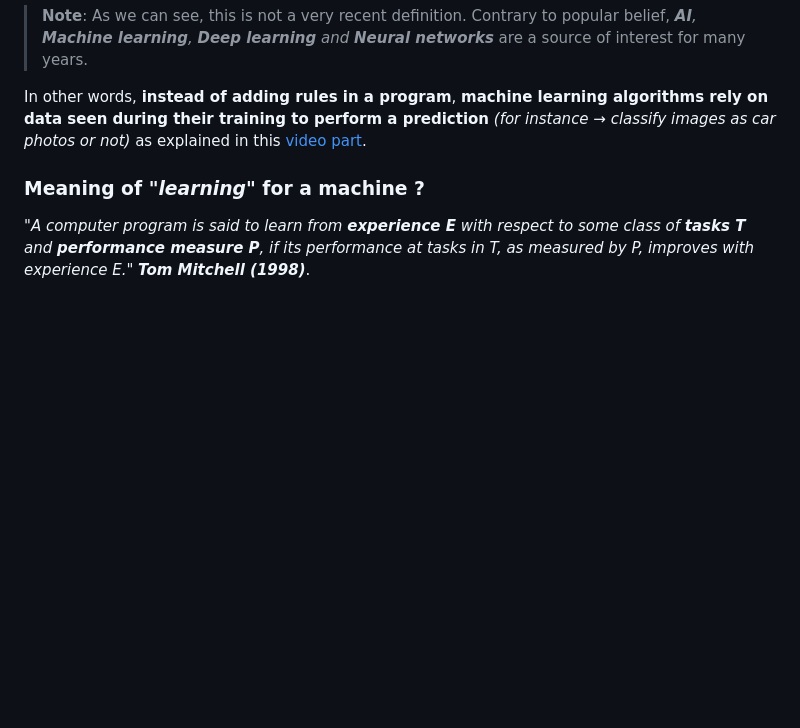
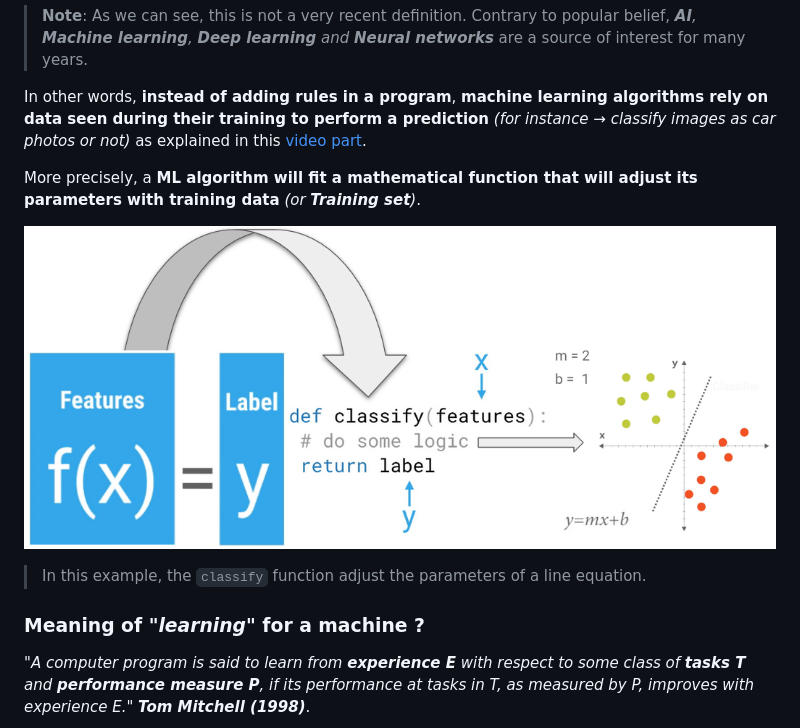
Before and after one commit to amirr0r/notes, a Markdown page: Machine Learning/fiche.md, the part around the change. GitHub-like rendering; pictures changed too: Machine Learning/images/ml_fit_model_params.png (added); blank space fills up the shorter version.

Commit message:
update ML fiche

```diff
--- a/Machine Learning/fiche.md
+++ b/Machine Learning/fiche.md
@@ -42,6 +42,12 @@ _"Field of study that gives computers the ability to **learn** without being exp
 > **Note**: As we can see, this is not a very recent definition. Contrary to popular belief, _**AI**, **Machine learning**, **Deep learning** and **Neural networks**_ are a source of interest for many years.
 
 In other words, **instead of adding rules in a program**, **machine learning algorithms rely on data seen during their training to perform a prediction** _(for instance &rarr; classify images as car photos or not)_ as explained in this [video part](https://www.youtube.com/embed/jmznx0Q1fP0?start=210&end=349).
+
+More precisely, a **ML algorithm will fit a mathematical function that will adjust its parameters with training data** _(or **Training set**)_.
+
+![ml algo fit model parameters](images/ml_fit_model_params.png)
+
+> In this example, the `classify` function adjust the parameters of a line equation.
 
 ### Meaning of _"learning"_ for a machine ?
 
```
Also changed, not shown: Machine Learning/images/fit_math-func.png (added), Machine Learning/images/line-equation.png (added), Machine Learning/images/some_logic.png (added).
